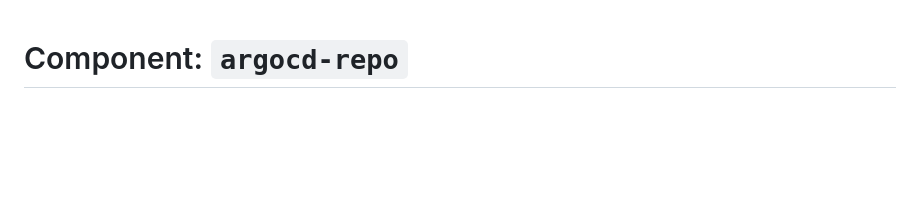
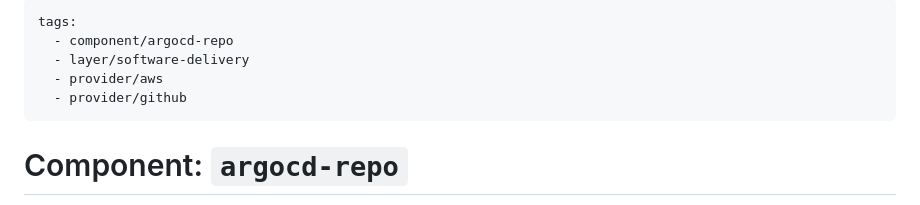
Before and after one commit to cloudposse-terraform-components/aws-argocd-github-repo, a Markdown page: src/README.md, the part around the change. Rendered like a GitHub page; blank space fills up the shorter version.

Commit message:
Add frontmatter (https://github.com/cloudposse/terraform-aws-components/pull/1085)
Co-authored-by: milldr <miller0daniel@gmail.com>
Co-authored-by: Dan Miller <daniel@cloudposse.com>

```diff
--- a/src/README.md
+++ b/src/README.md
@@ -1,3 +1,11 @@
+---
+tags:
+  - component/argocd-repo
+  - layer/software-delivery
+  - provider/aws
+  - provider/github
+---
+
 # Component: `argocd-repo`
 
 This component is responsible for creating and managing an ArgoCD desired state repository.
```
